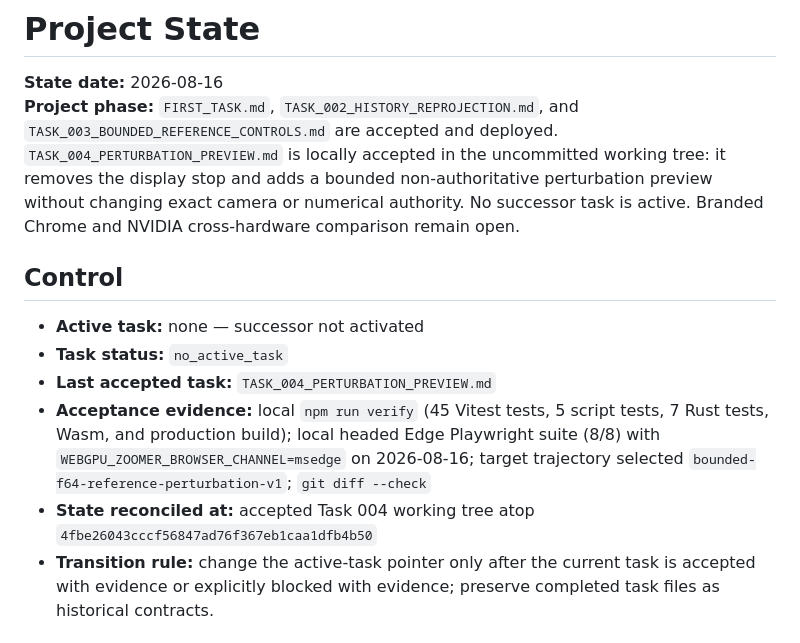
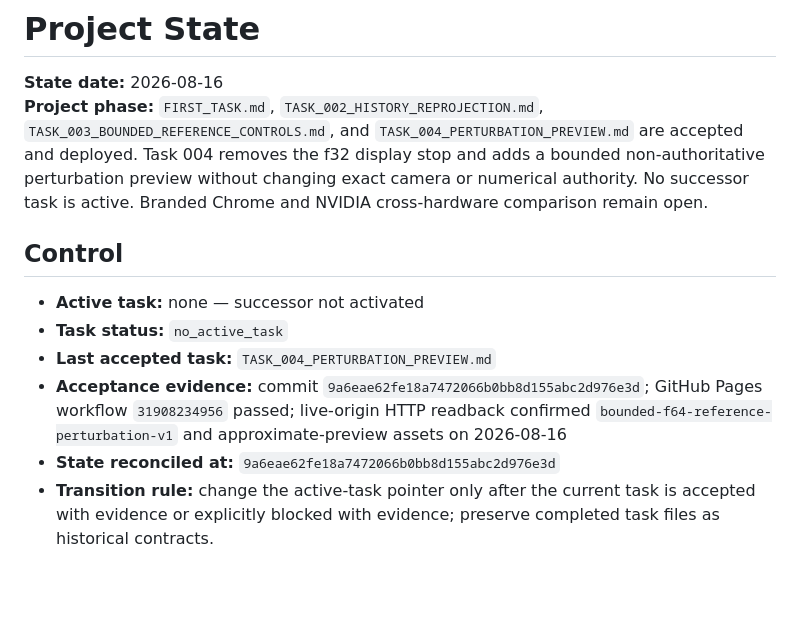
Before and after one commit to byronbuzz/webgpu-zoomer, a Markdown page: PROJECT_STATE.md, the part around one of its changes. Rendered like a GitHub page; blank space fills up the shorter version.

```diff
--- a/PROJECT_STATE.md
+++ b/PROJECT_STATE.md
@@ -1,15 +1,15 @@
 # Project State
 
 **State date:** 2026-08-16
-**Project phase:** `FIRST_TASK.md`, `TASK_002_HISTORY_REPROJECTION.md`, and `TASK_003_BOUNDED_REFERENCE_CONTROLS.md` are accepted and deployed. `TASK_004_PERTURBATION_PREVIEW.md` is locally accepted in the uncommitted working tree: it removes the display stop and adds a bounded non-authoritative perturbation preview without changing exact camera or numerical authority. No successor task is active. Branded Chrome and NVIDIA cross-hardware comparison remain open.
+**Project phase:** `FIRST_TASK.md`, `TASK_002_HISTORY_REPROJECTION.md`, `TASK_003_BOUNDED_REFERENCE_CONTROLS.md`, and `TASK_004_PERTURBATION_PREVIEW.md` are accepted and deployed. Task 004 removes the f32 display stop and adds a bounded non-authoritative perturbation preview without changing exact camera or numerical authority. No successor task is active. Branded Chrome and NVIDIA cross-hardware comparison remain open.
 
 ## Control
 
 - **Active task:** none — successor not activated
 - **Task status:** `no_active_task`
 - **Last accepted task:** `TASK_004_PERTURBATION_PREVIEW.md`
-- **Acceptance evidence:** local `npm run verify` (45 Vitest tests, 5 script tests, 7 Rust tests, Wasm, and production build); local headed Edge Playwright suite (8/8) with `WEBGPU_ZOOMER_BROWSER_CHANNEL=msedge` on 2026-08-16; target trajectory selected `bounded-f64-reference-perturbation-v1`; `git diff --check`
-- **State reconciled at:** accepted Task 004 working tree atop `4fbe26043cccf56847ad76f367eb1caa1dfb4b50`
+- **Acceptance evidence:** commit `9a6eae62fe18a7472066b0bb8d155abc2d976e3d`; GitHub Pages workflow `31908234956` passed; live-origin HTTP readback confirmed `bounded-f64-reference-perturbation-v1` and approximate-preview assets on 2026-08-16
+- **State reconciled at:** `9a6eae62fe18a7472066b0bb8d155abc2d976e3d`
 - **Transition rule:** change the active-task pointer only after the current task is accepted with evidence or explicitly blocked with evidence; preserve completed task files as historical contracts.
 ## Settled
 
```
Also changed, not shown: other parts of PROJECT_STATE.md (+1 -1 lines), TASK_004_PERTURBATION_PREVIEW.md (+1 -1 lines).
